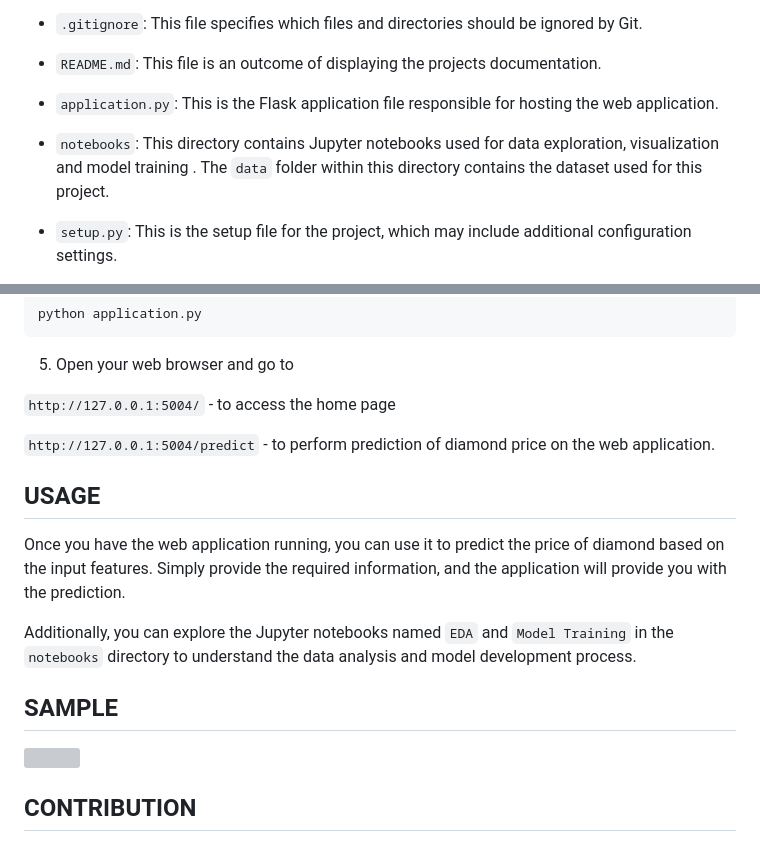
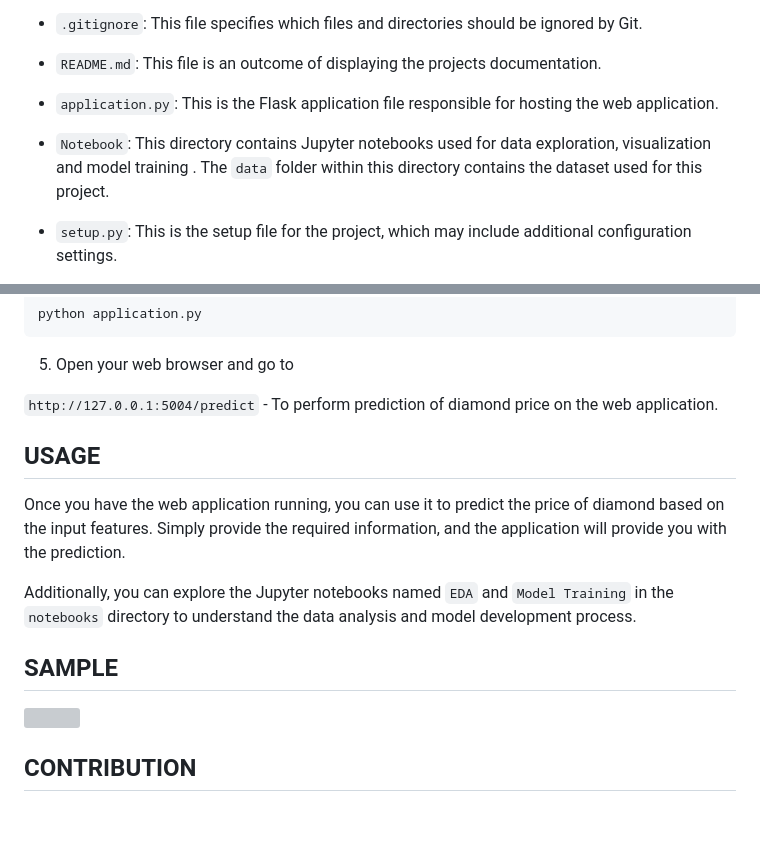
Before and after one commit to hRJ06/Diamond-Price-Prediction, a Markdown page: readme.md, 2 parts joined by grey strips. GitHub-like rendering; blank space fills up the shorter version; grey boxes are pictures that could not be loaded.

```diff
--- a/readme.md
+++ b/readme.md
@@ -29,7 +30,7 @@ The project is organized as follows:
 
 - `application.py`: This is the Flask application file responsible for hosting the web application.
 
-- `notebooks`: This directory contains Jupyter notebooks used for data exploration, visualization and model training . The `data` folder within this directory contains the dataset used for this project.
+- `Notebook`: This directory contains Jupyter notebooks used for data exploration, visualization and model training . The `data` folder within this directory contains the dataset used for this project.
 
 - `setup.py`: This is the setup file for the project, which may include additional configuration settings.
 
@@ -81,9 +82,7 @@ python application.py
 
 5. Open your web browser and go to
 
- ``http://127.0.0.1:5004/`` - to access the home page
-
-``http://127.0.0.1:5004/predict`` - to perform prediction of diamond price on the web application.
+``http://127.0.0.1:5004/predict`` - To perform prediction of diamond price on the web application.
 
 ## USAGE
 
```
Also changed, not shown: other parts of readme.md (+2 -3 lines).
